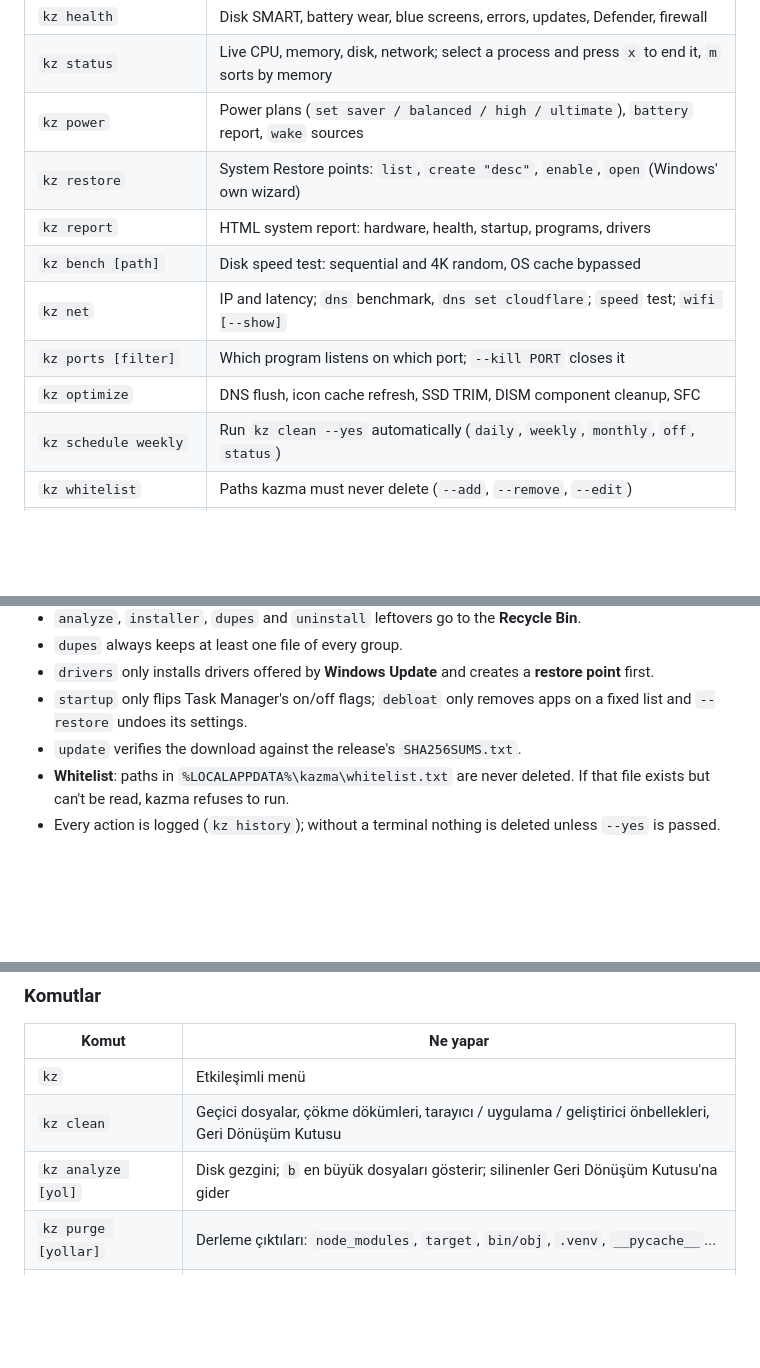
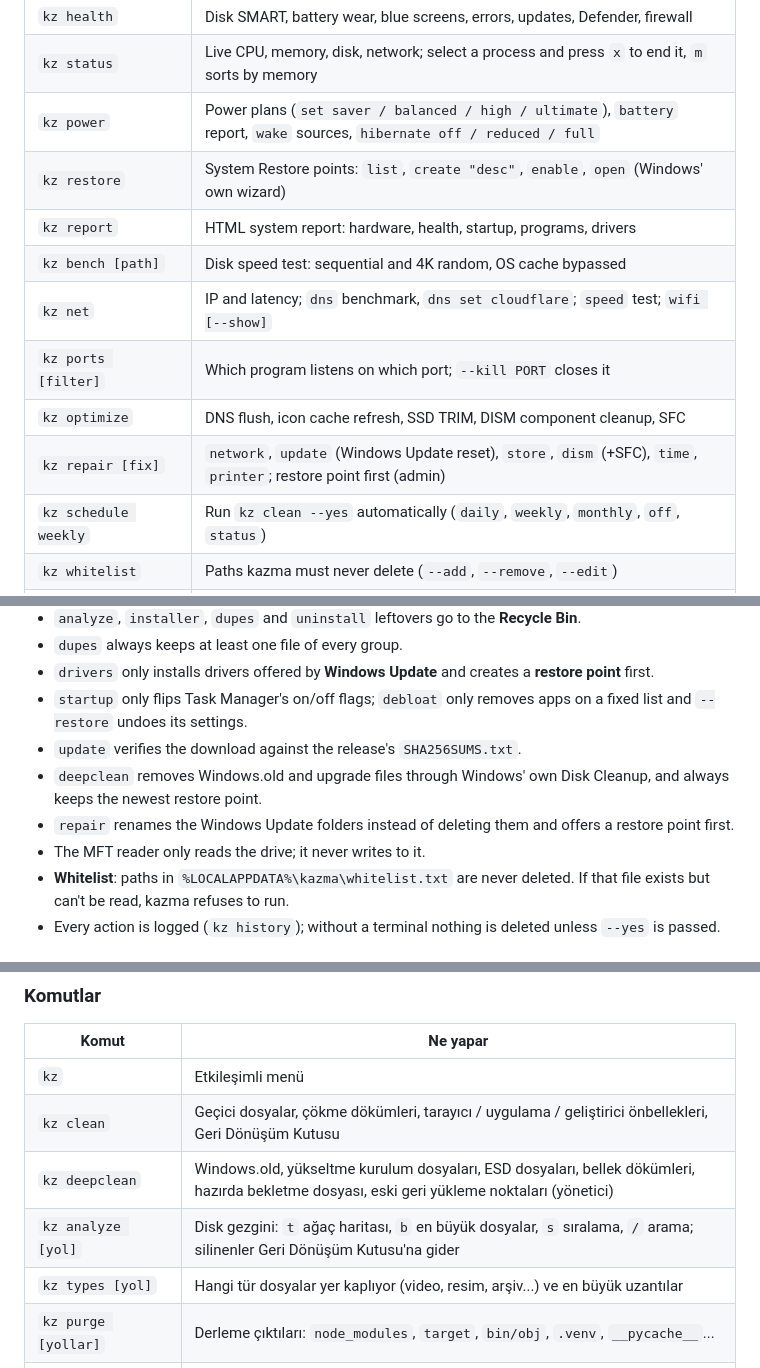
Before and after one commit to hhasanguclu/kazma, a Markdown page: README.md, 3 parts joined by grey strips. Drawn GitHub-style; blank space fills up the shorter version.

```diff
--- a/README.md
+++ b/README.md
@@ -85,13 +89,14 @@ This installs to `%LOCALAPPDATA%\Programs\kazma` and adds `kz` to your PATH. Alt
 | `kz backup [folder]` | New-PC kit: winget app list, drivers, program list, kazma settings; `kz backup restore FOLDER` reinstalls |
 | `kz health` | Disk SMART, battery wear, blue screens, errors, updates, Defender, firewall |
 | `kz status` | Live CPU, memory, disk, network; select a process and press `x` to end it, `m` sorts by memory |
-| `kz power` | Power plans (`set saver / balanced / high / ultimate`), `battery` report, `wake` sources |
+| `kz power` | Power plans (`set saver / balanced / high / ultimate`), `battery` report, `wake` sources, `hibernate off / reduced / full` |
 | `kz restore` | System Restore points: `list`, `create "desc"`, `enable`, `open` (Windows' own wizard) |
 | `kz report` | HTML system report: hardware, health, startup, programs, drivers |
 | `kz bench [path]` | Disk speed test: sequential and 4K random, OS cache bypassed |
 | `kz net` | IP and latency; `dns` benchmark, `dns set cloudflare`; `speed` test; `wifi [--show]` |
 | `kz ports [filter]` | Which program listens on which port; `--kill PORT` closes it |
 | `kz optimize` | DNS flush, icon cache refresh, SSD TRIM, DISM component cleanup, SFC |
+| `kz repair [fix]` | `network`, `update` (Windows Update reset), `store`, `dism` (+SFC), `time`, `printer`; restore point first (admin) |
 | `kz schedule weekly` | Run `kz clean --yes` automatically (`daily`, `weekly`, `monthly`, `off`, `status`) |
 | `kz whitelist` | Paths kazma must never delete (`--add`, `--remove`, `--edit`) |
 | `kz rules` | Your own clean rules for `kz clean` (`--edit` opens Notepad) |
@@ -115,6 +120,9 @@ tasks, and clean Windows Update and system temp caches.
 - `drivers` only installs drivers offered by **Windows Update** and creates a **restore point** first.
 - `startup` only flips Task Manager's on/off flags; `debloat` only removes apps on a fixed list and `--restore` undoes its settings.
 - `update` verifies the download against the release's `SHA256SUMS.txt`.
+- `deepclean` removes Windows.old and upgrade files through Windows' own Disk Cleanup, and always keeps the newest restore point.
+- `repair` renames the Windows Update folders instead of deleting them and offers a restore point first.
+- The MFT reader only reads the drive; it never writes to it.
 - **Whitelist**: paths in `%LOCALAPPDATA%\kazma\whitelist.txt` are never deleted. If that file exists but can't be read, kazma refuses to run.
 - Every action is logged (`kz history`); without a terminal nothing is deleted unless `--yes` is passed.
 
@@ -182,7 +192,9 @@ iwr -useb https://raw.githubusercontent.com/hhasanguclu/kazma/main/install.ps1 |
 |---|---|
 | `kz` | Etkileşimli menü |
 | `kz clean` | Geçici dosyalar, çökme dökümleri, tarayıcı / uygulama / geliştirici önbellekleri, Geri Dönüşüm Kutusu |
-| `kz analyze [yol]` | Disk gezgini; `b` en büyük dosyaları gösterir; silinenler Geri Dönüşüm Kutusu'na gider |
+| `kz deepclean` | Windows.old, yükseltme kurulum dosyaları, ESD dosyaları, bellek dökümleri, hazırda bekletme dosyası, eski geri yükleme noktaları (yönetici) |
+| `kz analyze [yol]` | Disk gezgini: `t` ağaç haritası, `b` en büyük dosyalar, `s` sıralama, `/` arama; silinenler Geri Dönüşüm Kutusu'na gider |
+| `kz types [yol]` | Hangi tür dosyalar yer kaplıyor (video, resim, arşiv...) ve en büyük uzantılar |
 | `kz purge [yollar]` | Derleme çıktıları: `node_modules`, `target`, `bin/obj`, `.venv`, `__pycache__`... |
 | `kz installer [yollar]` | İndirilenler ve Masaüstü'ndeki eski `.exe`, `.msi`, `.msix`, `.iso` dosyaları |
 | `kz dupes [yollar]` | Yinelenen dosyalar (boyut -> kısmi özet -> BLAKE3, hepsi paralel) |
```
Also changed, not shown: other parts of README.md (+19 -8 lines), RELEASE_NOTES.md (+14 -15 lines), docs/screenshots/analyze-tr.png, docs/screenshots/menu-en.png, docs/screenshots/menu-tr.png, docs/screenshots/treemap-tr.png (added), docs/screenshots/types-en.png (added), 12 other files.
